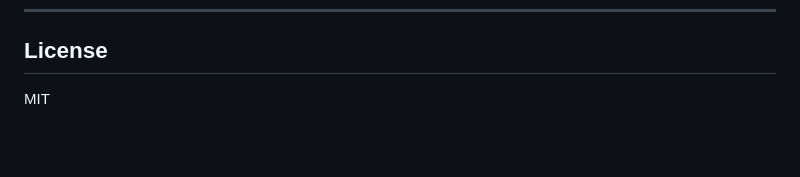
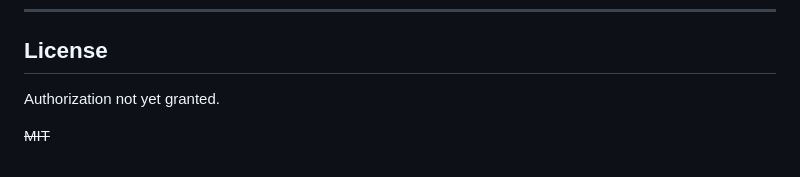
Before and after one commit to WEDC-Studio-Official/AtDoc, a Markdown page: README.md, the part around the change. GitHub-like rendering; blank space fills up the shorter version.

```diff
--- a/README.md
+++ b/README.md
@@ -269,4 +269,6 @@ const html = ast.map(node => DocTranspiler.toTailwindHTML(node)).join('\n');
 
 ## License
 
-MIT
+Authorization not yet granted.
+
+~~MIT~~
```
